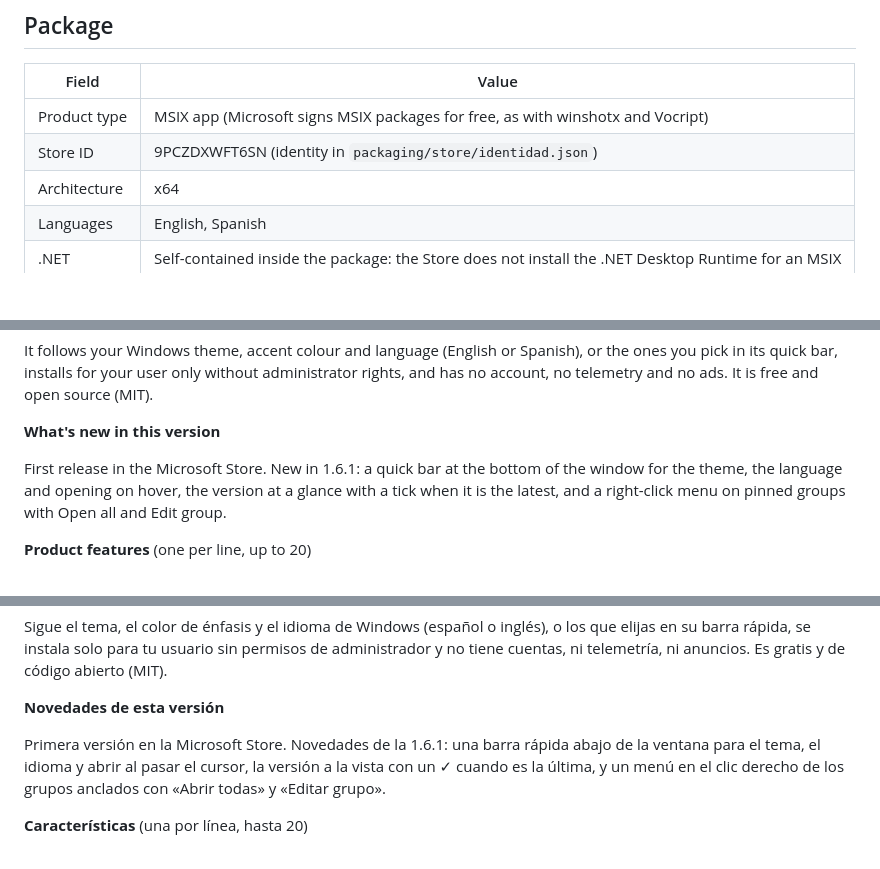
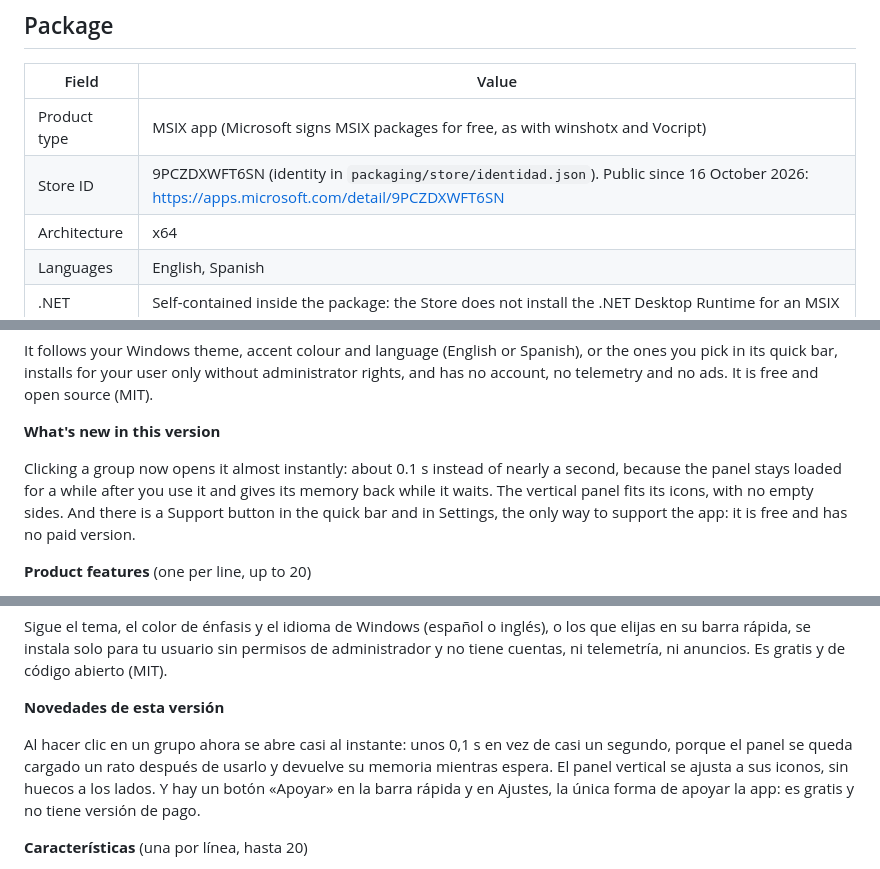
Before and after one commit to Mun1to/TaskbarGroupsFluent, a Markdown page: docs/store/listing.md, 3 parts joined by grey strips. Rendered like a GitHub page; blank space fills up the shorter version.

Commit message:
Update the Store listing notes for 1.6.4

```diff
--- a/docs/store/listing.md
+++ b/docs/store/listing.md
@@ -8,7 +8,7 @@ Everything Partner Center asks for, ready to paste. Screenshots are in `screensh
 | Field | Value |
 |---|---|
 | Product type | MSIX app (Microsoft signs MSIX packages for free, as with winshotx and Vocript) |
-| Store ID | 9PCZDXWFT6SN (identity in `packaging/store/identidad.json`) |
+| Store ID | 9PCZDXWFT6SN (identity in `packaging/store/identidad.json`). Public since 16 October 2026: https://apps.microsoft.com/detail/9PCZDXWFT6SN |
 | Architecture | x64 |
 | Languages | English, Spanish |
 | .NET | Self-contained inside the package: the Store does not install the .NET Desktop Runtime for an MSIX |
@@ -52,7 +52,7 @@ It follows your Windows theme, accent colour and language (English or Spanish),
 
 **What's new in this version**
 
-First release in the Microsoft Store. New in 1.6.1: a quick bar at the bottom of the window for the theme, the language and opening on hover, the version at a glance with a tick when it is the latest, and a right-click menu on pinned groups with Open all and Edit group.
+Clicking a group now opens it almost instantly: about 0.1 s instead of nearly a second, because the panel stays loaded for a while after you use it and gives its memory back while it waits. The vertical panel fits its icons, with no empty sides. And there is a Support button in the quick bar and in Settings, the only way to support the app: it is free and has no paid version.
 
 **Product features** (one per line, up to 20)
 
@@ -102,7 +102,7 @@ Sigue el tema, el color de énfasis y el idioma de Windows (español o inglés),
 
 **Novedades de esta versión**
 
-Primera versión en la Microsoft Store. Novedades de la 1.6.1: una barra rápida abajo de la ventana para el tema, el idioma y abrir al pasar el cursor, la versión a la vista con un ✓ cuando es la última, y un menú en el clic derecho de los grupos anclados con «Abrir todas» y «Editar grupo».
+Al hacer clic en un grupo ahora se abre casi al instante: unos 0,1 s en vez de casi un segundo, porque el panel se queda cargado un rato después de usarlo y devuelve su memoria mientras espera. El panel vertical se ajusta a sus iconos, sin huecos a los lados. Y hay un botón «Apoyar» en la barra rápida y en Ajustes, la única forma de apoyar la app: es gratis y no tiene versión de pago.
 
 **Características** (una por línea, hasta 20)
 
```
